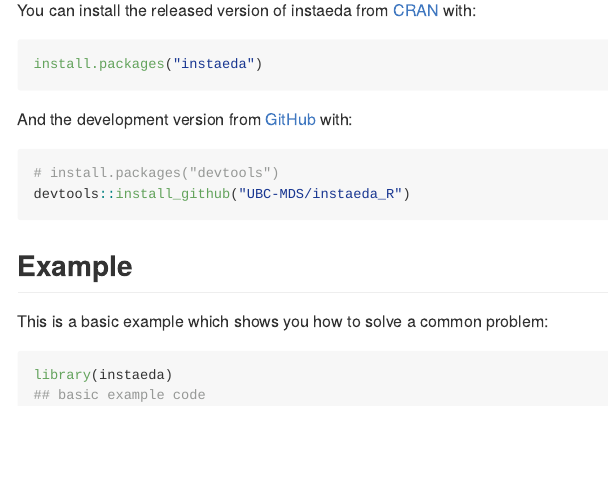
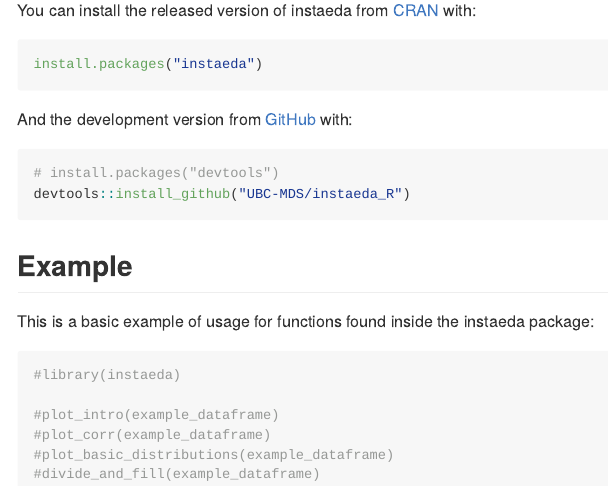
Before and after one commit to UBC-MDS/instaeda_R, an R Markdown document (README.Rmd): the page in a window 1100 px wide, from 820 px down. The pictures show the output file README.md that the author committed with the source, drawn offline in the style of GitHub.

Commit message:
update examples in readme

````diff
--- a/README.Rmd
+++ b/README.Rmd
@@ -57,9 +57,13 @@ devtools::install_github("UBC-MDS/instaeda_R")
 ```
 ## Example
 
-This is a basic example which shows you how to solve a common problem:
+This is a basic example of usage for functions found inside the instaeda package:
 
 ```{r example}
-library(instaeda)
-## basic example code
+#library(instaeda)
+
+#plot_intro(example_dataframe)
+#plot_corr(example_dataframe)
+#plot_basic_distributions(example_dataframe)
+#divide_and_fill(example_dataframe)
 ```
````
Also changed, not shown: README.md.
